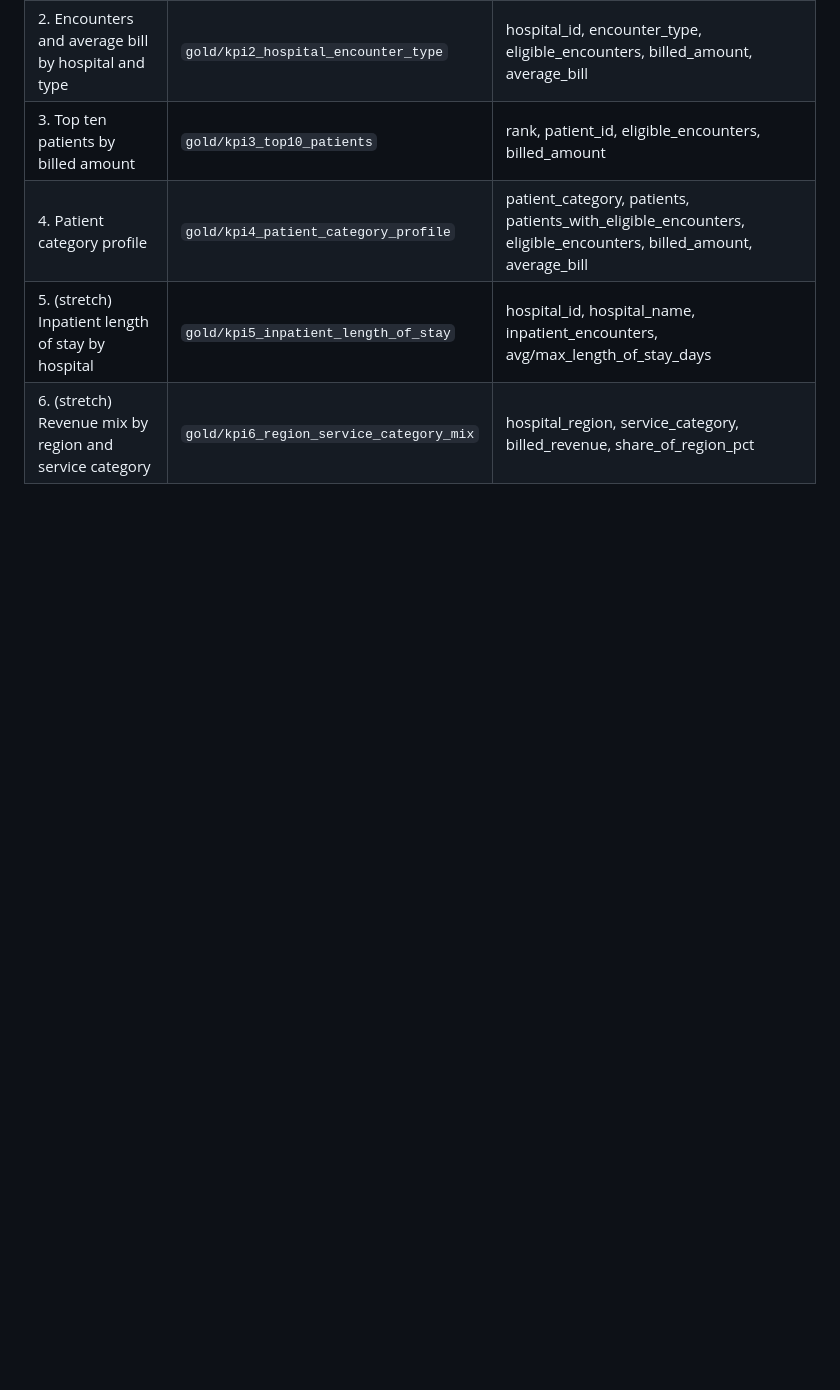
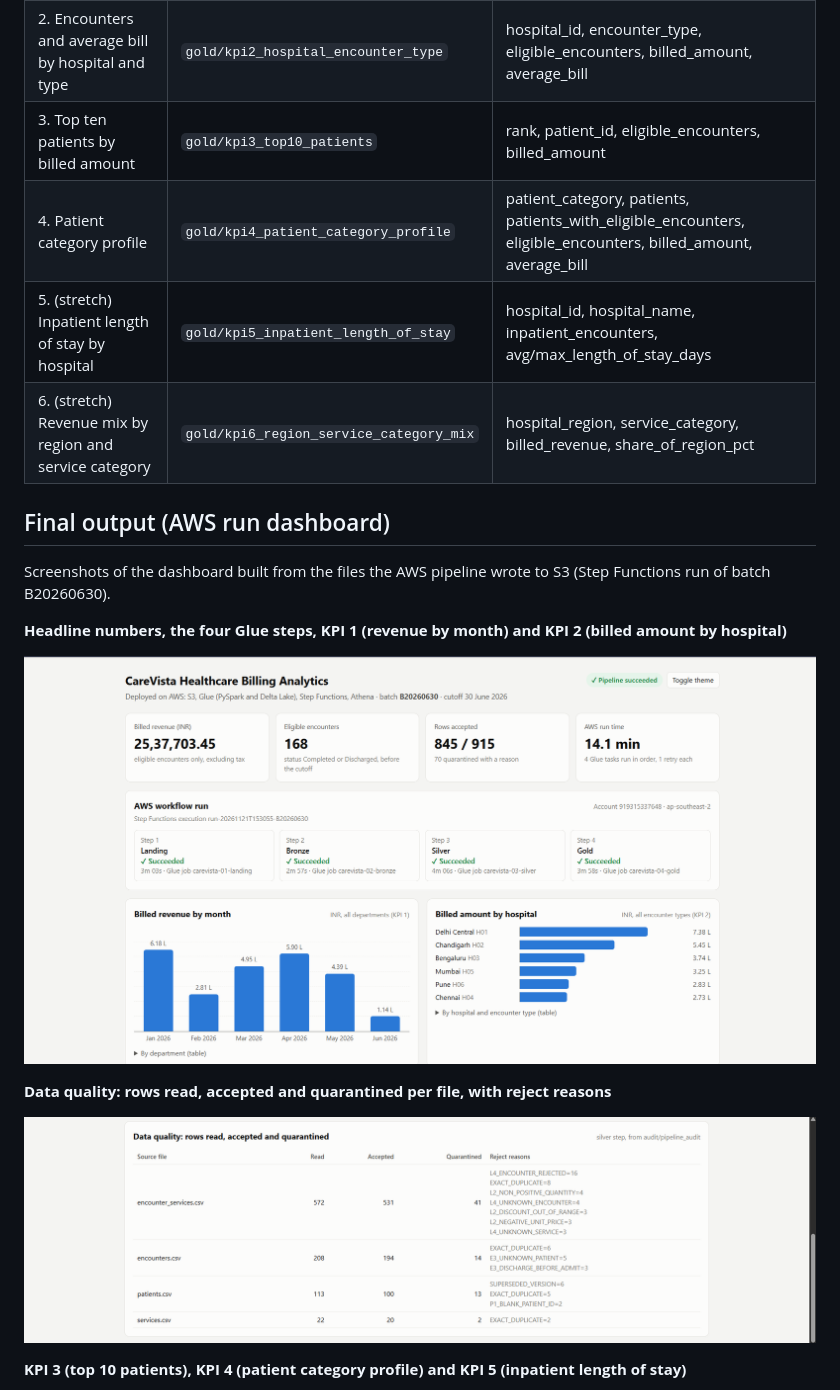
Before and after one commit to AmankMeena289/HCL-Tech-project, a Markdown page: README.md, the part around one of its changes. Drawn GitHub-style; pictures changed too: docs/screenshots/01_overview_workflow_kpi1_kpi2.png (added), docs/screenshots/02_data_quality.png (added); blank space fills up the shorter version.

```diff
--- a/README.md
+++ b/README.md
@@ -37,3 +37,18 @@ A data pipeline that turns four messy hospital extracts into clean tables and si
 | 4. Patient category profile | `gold/kpi4_patient_category_profile` | patient_category, patients, patients_with_eligible_encounters, eligible_encounters, billed_amount, average_bill |
 | 5. (stretch) Inpatient length of stay by hospital | `gold/kpi5_inpatient_length_of_stay` | hospital_id, hospital_name, inpatient_encounters, avg/max_length_of_stay_days |
 | 6. (stretch) Revenue mix by region and service category | `gold/kpi6_region_service_category_mix` | hospital_region, service_category, billed_revenue, share_of_region_pct |
+
+## Final output (AWS run dashboard)
+
+Screenshots of the dashboard built from the files the AWS pipeline wrote to S3 (Step Functions run of batch B20260630).
+
+**Headline numbers, the four Glue steps, KPI 1 (revenue by month) and KPI 2 (billed amount by hospital)**
+
+![Overview, AWS workflow run, KPI 1 and KPI 2](docs/screenshots/01_overview_workflow_kpi1_kpi2.png)
+
+**Data quality: rows read, accepted and quarantined per file, with reject reasons**
+
+![Data quality audit](docs/screenshots/02_data_quality.png)
+
+**KPI 3 (top 10 patients), KPI 4 (patient category profile) and KPI 5 (inpatient length of stay)**
+
```
Also changed, not shown: other parts of README.md (+9 -0 lines), docs/screenshots/03_kpi3_kpi4_kpi5.png (added), docs/screenshots/04_kpi6_revenue_mix.png (added), docs/screenshots/05_verification_aws_resources.png (added).
